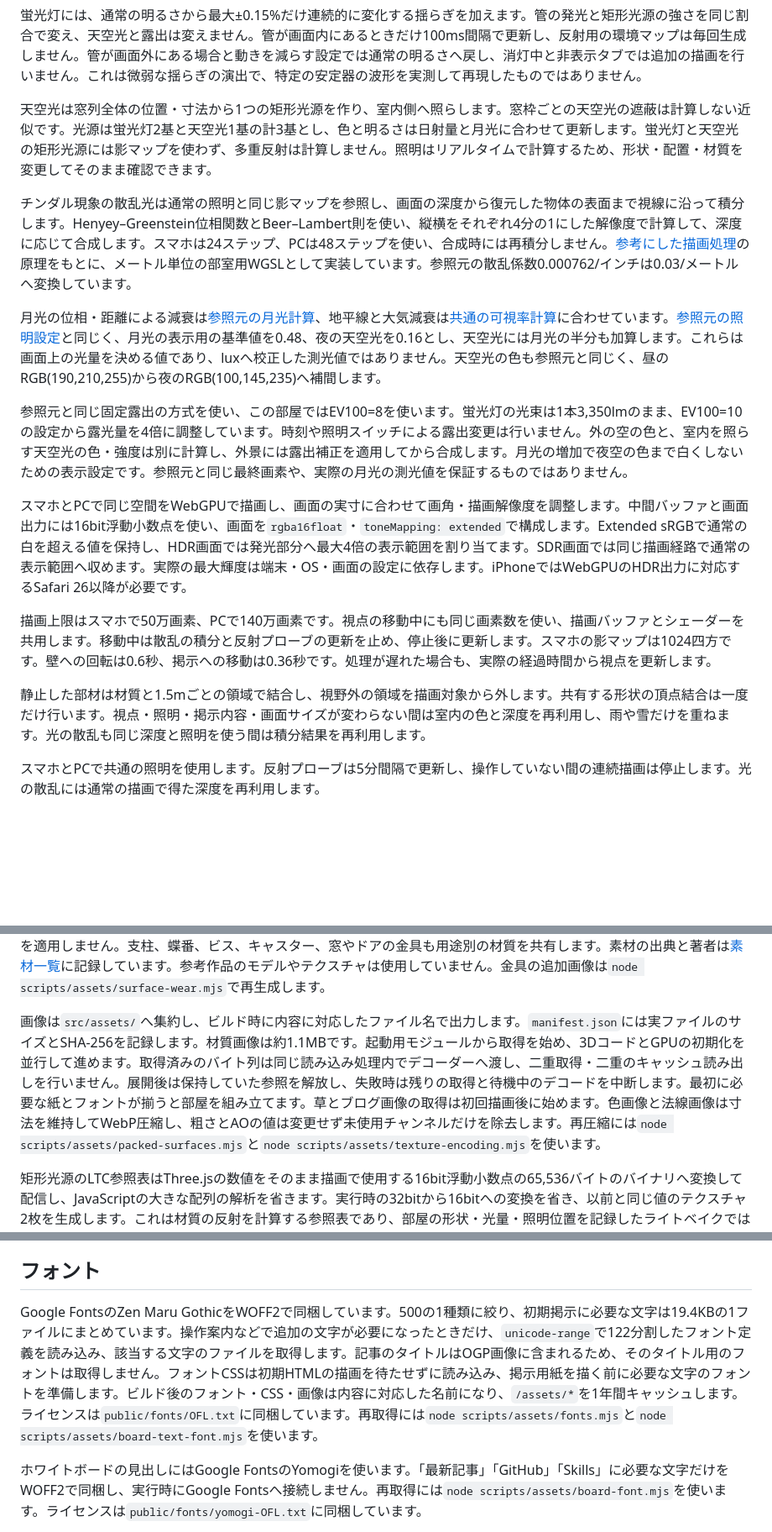
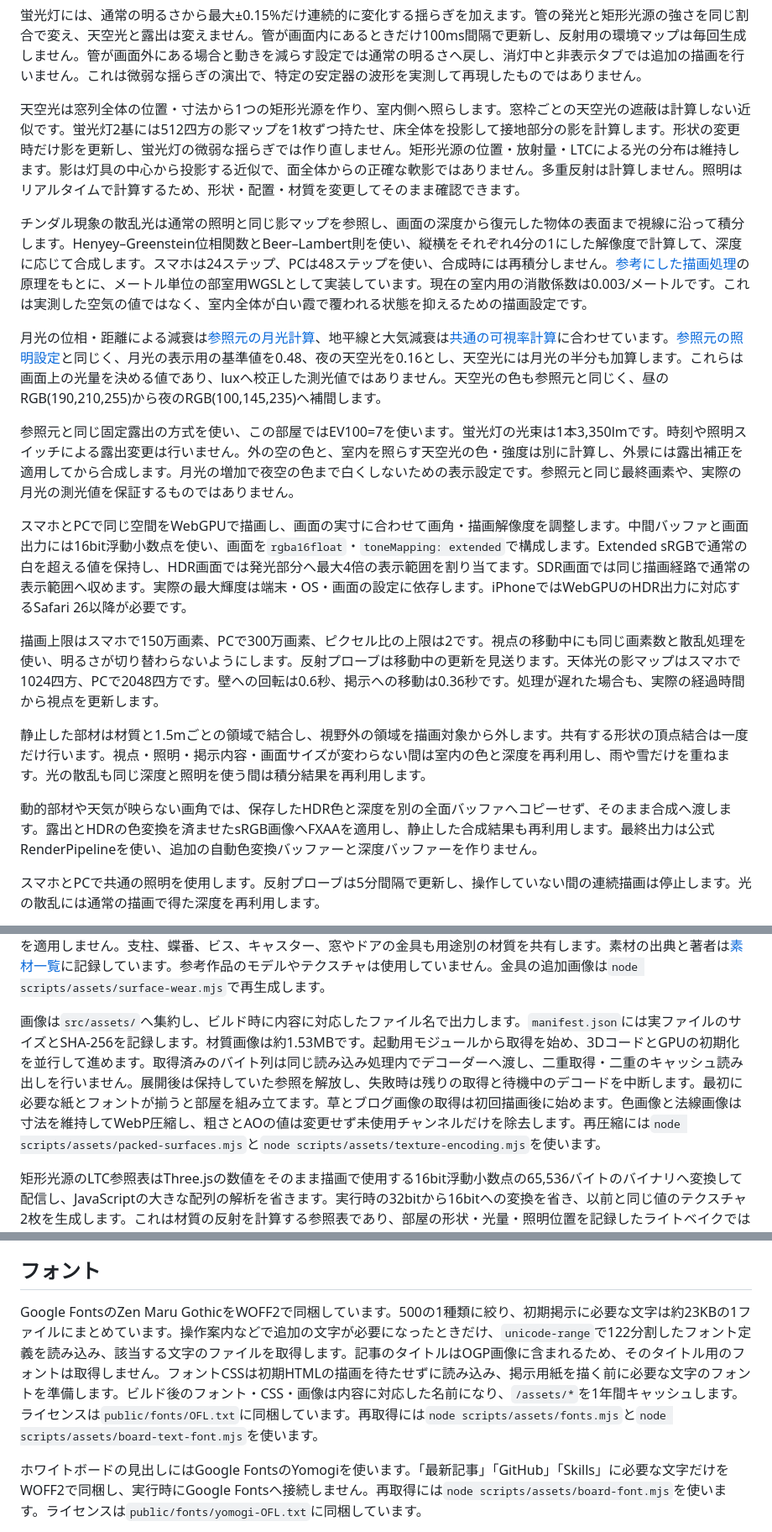
Before and after one commit to AkaakuHub/akaakuhub.github.io, a Markdown page: README.md, 3 parts joined by grey strips. Shown at 84% size. GitHub-like rendering; blank space fills up the shorter version.

Commit message:
docs: 現在の影と色変換と材質の仕様を更新する

```diff
--- a/README.md
+++ b/README.md
@@ -34,19 +34,21 @@ PC正面下部の3D電源ボタンで起動・終了します。起動中はフ
 
 蛍光灯には、通常の明るさから最大±0.15%だけ連続的に変化する揺らぎを加えます。管の発光と矩形光源の強さを同じ割合で変え、天空光と露出は変えません。管が画面内にあるときだけ100ms間隔で更新し、反射用の環境マップは毎回生成しません。管が画面外にある場合と動きを減らす設定では通常の明るさへ戻し、消灯中と非表示タブでは追加の描画を行いません。これは微弱な揺らぎの演出で、特定の安定器の波形を実測して再現したものではありません。
 
-天空光は窓列全体の位置・寸法から1つの矩形光源を作り、室内側へ照らします。窓枠ごとの天空光の遮蔽は計算しない近似です。光源は蛍光灯2基と天空光1基の計3基とし、色と明るさは日射量と月光に合わせて更新します。蛍光灯と天空光の矩形光源には影マップを使わず、多重反射は計算しません。照明はリアルタイムで計算するため、形状・配置・材質を変更してそのまま確認できます。
+天空光は窓列全体の位置・寸法から1つの矩形光源を作り、室内側へ照らします。窓枠ごとの天空光の遮蔽は計算しない近似です。蛍光灯2基には512四方の影マップを1枚ずつ持たせ、床全体を投影して接地部分の影を計算します。形状の変更時だけ影を更新し、蛍光灯の微弱な揺らぎでは作り直しません。矩形光源の位置・放射量・LTCによる光の分布は維持します。影は灯具の中心から投影する近似で、面全体からの正確な軟影ではありません。多重反射は計算しません。照明はリアルタイムで計算するため、形状・配置・材質を変更してそのまま確認できます。
 
-チンダル現象の散乱光は通常の照明と同じ影マップを参照し、画面の深度から復元した物体の表面まで視線に沿って積分します。Henyey–Greenstein位相関数とBeer–Lambert則を使い、縦横をそれぞれ4分の1にした解像度で計算して、深度に応じて合成します。スマホは24ステップ、PCは48ステップを使い、合成時には再積分しません。[参考にした描画処理](https://github.com/AkaakuHub/steamvr-workshop-tools-win/blob/main/rendering/scattering.hlsl)の原理をもとに、メートル単位の部室用WGSLとして実装しています。参照元の散乱係数0.000762/インチは0.03/メートルへ変換しています。
+チンダル現象の散乱光は通常の照明と同じ影マップを参照し、画面の深度から復元した物体の表面まで視線に沿って積分します。Henyey–Greenstein位相関数とBeer–Lambert則を使い、縦横をそれぞれ4分の1にした解像度で計算して、深度に応じて合成します。スマホは24ステップ、PCは48ステップを使い、合成時には再積分しません。[参考にした描画処理](https://github.com/AkaakuHub/steamvr-workshop-tools-win/blob/main/rendering/scattering.hlsl)の原理をもとに、メートル単位の部室用WGSLとして実装しています。現在の室内用の消散係数は0.003/メートルです。これは実測した空気の値ではなく、室内全体が白い霞で覆われる状態を抑えるための描画設定です。
 
 月光の位相・距離による減衰は[参照元の月光計算](https://github.com/AkaakuHub/steamvr-workshop-tools-win/blob/main/scripts/vscripts/stage03_moon.lua)、地平線と大気減衰は[共通の可視率計算](https://github.com/AkaakuHub/steamvr-workshop-tools-win/blob/main/scripts/vscripts/stage03_celestial_visibility.lua)に合わせています。[参照元の照明設定](https://github.com/AkaakuHub/steamvr-workshop-tools-win/blob/main/scripts/vscripts/stage03_lighting.lua)と同じく、月光の表示用の基準値を0.48、夜の天空光を0.16とし、天空光には月光の半分も加算します。これらは画面上の光量を決める値であり、luxへ校正した測光値ではありません。天空光の色も参照元と同じく、昼のRGB(190,210,255)から夜のRGB(100,145,235)へ補間します。
 
-参照元と同じ固定露出の方式を使い、この部屋ではEV100=8を使います。蛍光灯の光束は1本3,350lmのまま、EV100=10の設定から露光量を4倍に調整しています。時刻や照明スイッチによる露出変更は行いません。外の空の色と、室内を照らす天空光の色・強度は別に計算し、外景には露出補正を適用してから合成します。月光の増加で夜空の色まで白くしないための表示設定です。参照元と同じ最終画素や、実際の月光の測光値を保証するものではありません。
+参照元と同じ固定露出の方式を使い、この部屋ではEV100=7を使います。蛍光灯の光束は1本3,350lmです。時刻や照明スイッチによる露出変更は行いません。外の空の色と、室内を照らす天空光の色・強度は別に計算し、外景には露出補正を適用してから合成します。月光の増加で夜空の色まで白くしないための表示設定です。参照元と同じ最終画素や、実際の月光の測光値を保証するものではありません。
 
 スマホとPCで同じ空間をWebGPUで描画し、画面の実寸に合わせて画角・描画解像度を調整します。中間バッファと画面出力には16bit浮動小数点を使い、画面を`rgba16float`・`toneMapping: extended`で構成します。Extended sRGBで通常の白を超える値を保持し、HDR画面では発光部分へ最大4倍の表示範囲を割り当てます。SDR画面では同じ描画経路で通常の表示範囲へ収めます。実際の最大輝度は端末・OS・画面の設定に依存します。iPhoneではWebGPUのHDR出力に対応するSafari 26以降が必要です。
 
-描画上限はスマホで50万画素、PCで140万画素です。視点の移動中にも同じ画素数を使い、描画バッファとシェーダーを共用します。移動中は散乱の積分と反射プローブの更新を止め、停止後に更新します。スマホの影マップは1024四方です。壁への回転は0.6秒、掲示への移動は0.36秒です。処理が遅れた場合も、実際の経過時間から視点を更新します。
+描画上限はスマホで150万画素、PCで300万画素、ピクセル比の上限は2です。視点の移動中にも同じ画素数と散乱処理を使い、明るさが切り替わらないようにします。反射プローブは移動中の更新を見送ります。天体光の影マップはスマホで1024四方、PCで2048四方です。壁への回転は0.6秒、掲示への移動は0.36秒です。処理が遅れた場合も、実際の経過時間から視点を更新します。
 
 静止した部材は材質と1.5mごとの領域で結合し、視野外の領域を描画対象から外します。共有する形状の頂点結合は一度だけ行います。視点・照明・掲示内容・画面サイズが変わらない間は室内の色と深度を再利用し、雨や雪だけを重ねます。光の散乱も同じ深度と照明を使う間は積分結果を再利用します。
+
+動的部材や天気が映らない画角では、保存したHDR色と深度を別の全面バッファへコピーせず、そのまま合成へ渡します。露出とHDRの色変換を済ませたsRGB画像へFXAAを適用し、静止した合成結果も再利用します。最終出力は公式RenderPipelineを使い、追加の自動色変換バッファーと深度バッファーを作りません。
 
 スマホとPCで共通の照明を使用します。反射プローブは5分間隔で更新し、操作していない間の連続描画は停止します。光の散乱には通常の描画で得た深度を再利用します。
 
@@ -56,7 +58,7 @@ PC正面下部の3D電源ボタンで起動・終了します。起動中はフ
 
 床・壁・木材・布・金具には[Poly Haven](https://polyhaven.com/license)と[ambientCG](https://docs.ambientcg.com/license/)のCC0素材を使います。壁と天井にはPainted Plaster Wallの写真にある汚れ、アルミにはMetal050Bの擦り傷と粗さ、塗装金具にはPaintedMetal001の塗装の擦れを適用します。塗装の元画像は無彩色化し、部材の塗装色を乗算します。壁と塗装金具の色画像は1024px、凹凸画像は512pxとし、汚れの明度差を弱めます。部材ごとにUVの切り出し位置を変え、同じ傷が同じ位置に並ばないようにします。粗さと金属度は1枚に格納し、法線画像と合わせて共有します。描画用の形状やパスは追加しません。ホワイトボードの筆記面には塗装の汚れを適用しません。支柱、蝶番、ビス、キャスター、窓やドアの金具も用途別の材質を共有します。素材の出典と著者は[素材一覧](public/materials/attribution.json)に記録しています。参考作品のモデルやテクスチャは使用していません。金具の追加画像は`node scripts/assets/surface-wear.mjs`で再生成します。
 
-画像は`src/assets/`へ集約し、ビルド時に内容に対応したファイル名で出力します。`manifest.json`には実ファイルのサイズとSHA-256を記録します。材質画像は約1.1MBです。起動用モジュールから取得を始め、3DコードとGPUの初期化を並行して進めます。取得済みのバイト列は同じ読み込み処理内でデコーダーへ渡し、二重取得・二重のキャッシュ読み出しを行いません。展開後は保持していた参照を解放し、失敗時は残りの取得と待機中のデコードを中断します。最初に必要な紙とフォントが揃うと部屋を組み立てます。草とブログ画像の取得は初回描画後に始めます。色画像と法線画像は寸法を維持してWebP圧縮し、粗さとAOの値は変更せず未使用チャンネルだけを除去します。再圧縮には`node scripts/assets/packed-surfaces.mjs`と`node scripts/assets/texture-encoding.mjs`を使います。
+画像は`src/assets/`へ集約し、ビルド時に内容に対応したファイル名で出力します。`manifest.json`には実ファイルのサイズとSHA-256を記録します。材質画像は約1.53MBです。起動用モジュールから取得を始め、3DコードとGPUの初期化を並行して進めます。取得済みのバイト列は同じ読み込み処理内でデコーダーへ渡し、二重取得・二重のキャッシュ読み出しを行いません。展開後は保持していた参照を解放し、失敗時は残りの取得と待機中のデコードを中断します。最初に必要な紙とフォントが揃うと部屋を組み立てます。草とブログ画像の取得は初回描画後に始めます。色画像と法線画像は寸法を維持してWebP圧縮し、粗さとAOの値は変更せず未使用チャンネルだけを除去します。再圧縮には`node scripts/assets/packed-surfaces.mjs`と`node scripts/assets/texture-encoding.mjs`を使います。
 
 矩形光源のLTC参照表はThree.jsの数値をそのまま描画で使用する16bit浮動小数点の65,536バイトのバイナリへ変換して配信し、JavaScriptの大きな配列の解析を省きます。実行時の32bitから16bitへの変換を省き、以前と同じ値のテクスチャ2枚を生成します。これは材質の反射を計算する参照表であり、部屋の形状・光量・照明位置を記録したライトベイクではありません。[ライセンス](public/lighting/LICENSE.txt)を同梱しています。Three.jsの更新後は次の順に再生成します。
 
@@ -107,7 +109,7 @@ Cloudflare Workers Buildsを使う場合は、管理画面のBuild commandに`pn
 
 ## フォント
 
-Google FontsのZen Maru GothicをWOFF2で同梱しています。500の1種類に絞り、初期掲示に必要な文字は19.4KBの1ファイルにまとめています。操作案内などで追加の文字が必要になったときだけ、`unicode-range`で122分割したフォント定義を読み込み、該当する文字のファイルを取得します。記事のタイトルはOGP画像に含まれるため、そのタイトル用のフォントは取得しません。フォントCSSは初期HTMLの描画を待たせずに読み込み、掲示用紙を描く前に必要な文字のフォントを準備します。ビルド後のフォント・CSS・画像は内容に対応した名前になり、`/assets/*`を1年間キャッシュします。ライセンスは`public/fonts/OFL.txt`に同梱しています。再取得には`node scripts/assets/fonts.mjs`と`node scripts/assets/board-text-font.mjs`を使います。
+Google FontsのZen Maru GothicをWOFF2で同梱しています。500の1種類に絞り、初期掲示に必要な文字は約23KBの1ファイルにまとめています。操作案内などで追加の文字が必要になったときだけ、`unicode-range`で122分割したフォント定義を読み込み、該当する文字のファイルを取得します。記事のタイトルはOGP画像に含まれるため、そのタイトル用のフォントは取得しません。フォントCSSは初期HTMLの描画を待たせずに読み込み、掲示用紙を描く前に必要な文字のフォントを準備します。ビルド後のフォント・CSS・画像は内容に対応した名前になり、`/assets/*`を1年間キャッシュします。ライセンスは`public/fonts/OFL.txt`に同梱しています。再取得には`node scripts/assets/fonts.mjs`と`node scripts/assets/board-text-font.mjs`を使います。
 
 ホワイトボードの見出しにはGoogle FontsのYomogiを使います。「最新記事」「GitHub」「Skills」に必要な文字だけをWOFF2で同梱し、実行時にGoogle Fontsへ接続しません。再取得には`node scripts/assets/board-font.mjs`を使います。ライセンスは`public/fonts/yomogi-OFL.txt`に同梱しています。
 
```
Also changed, not shown: other parts of README.md (+4 -0 lines).
